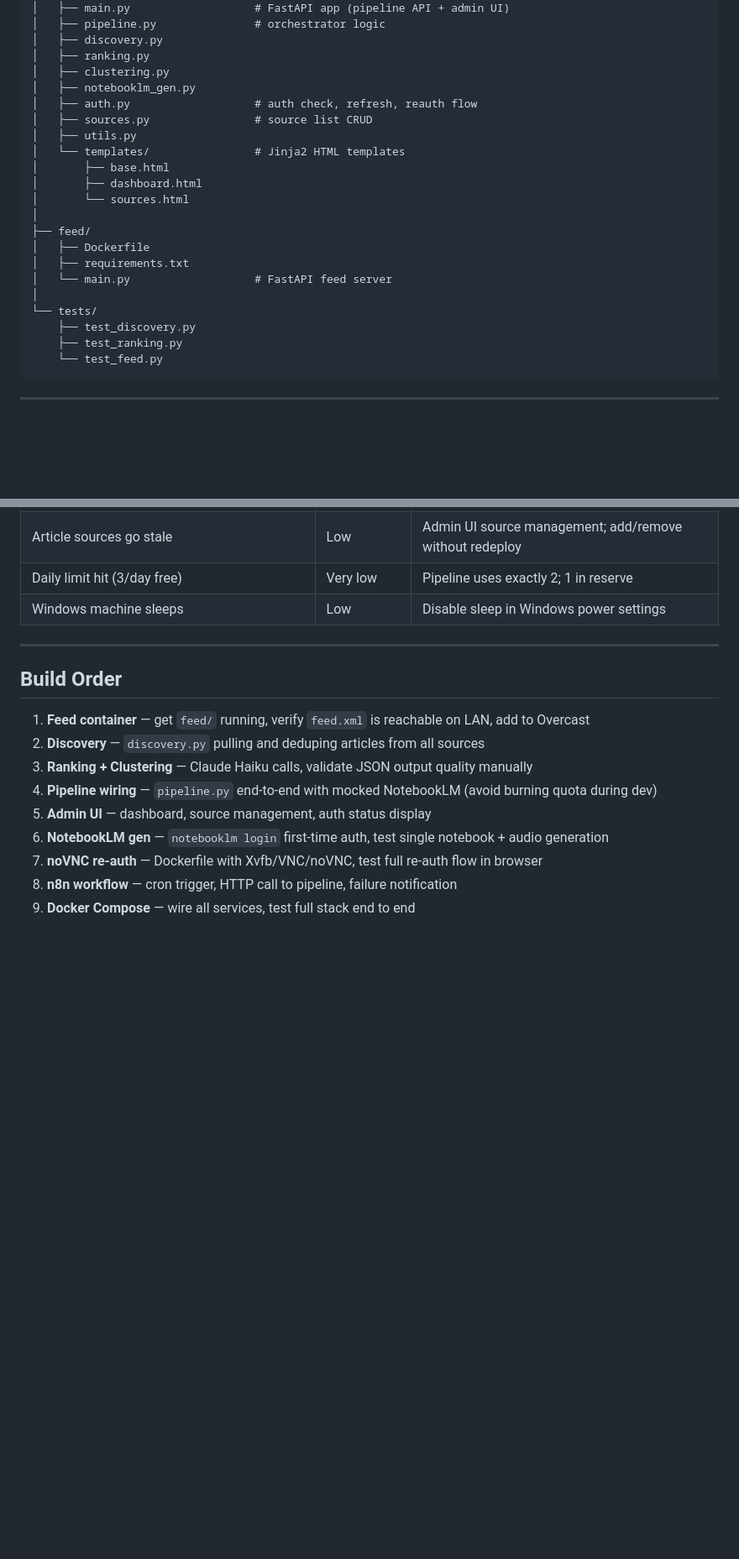
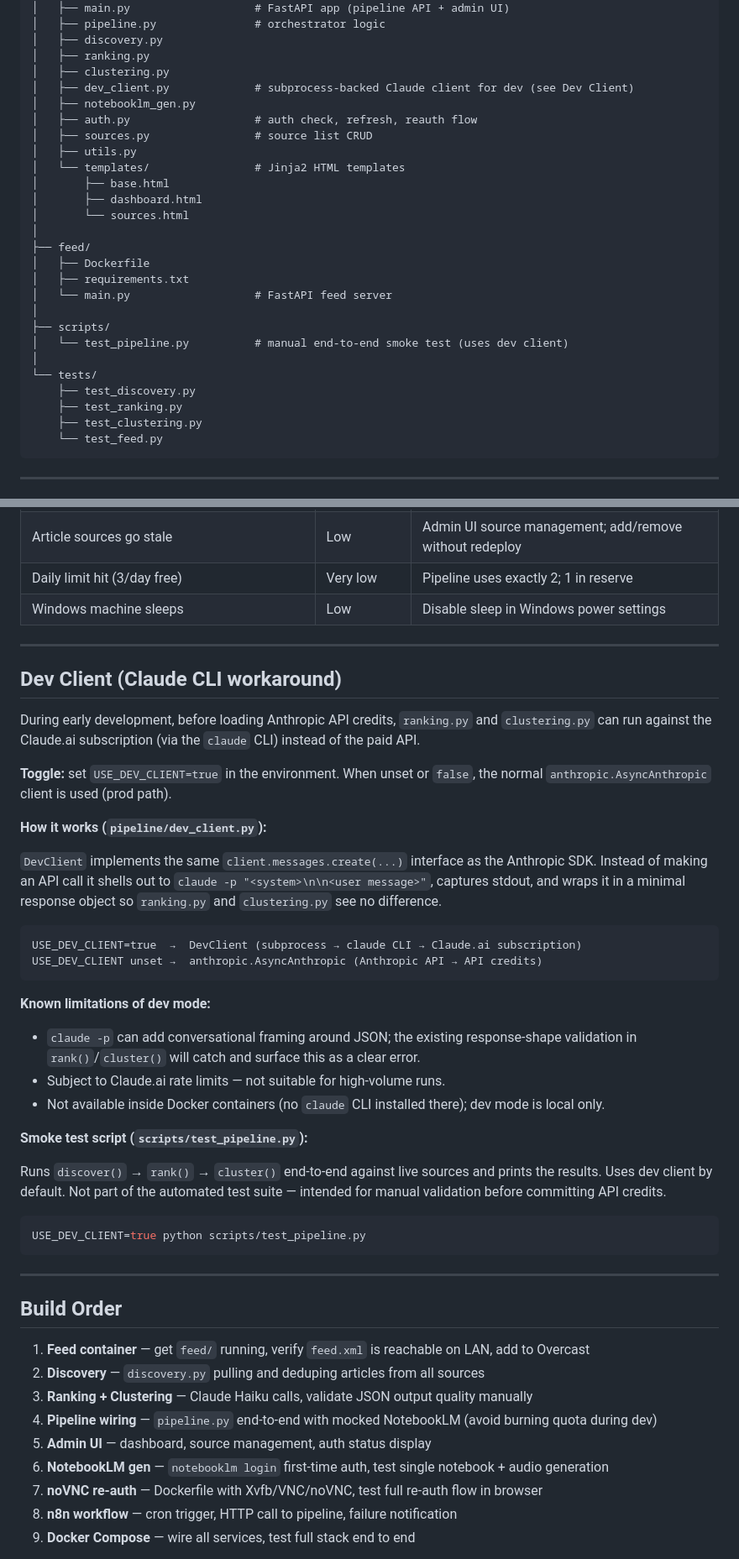
Before and after one commit to whitewalls86/de-podcast, a Markdown page: Docs/de-podcast-pipeline.md, 2 parts joined by grey strips. Shown at 84% size. Drawn GitHub-style; blank space fills up the shorter version.

Commit message:
Document dev client workaround in pipeline spec
Adds Dev Client section describing the USE_DEV_CLIENT toggle,
how the subprocess-backed claude CLI adapter works, its limitations,
and the scripts/test_pipeline.py smoke test. Also updates the file
structure to include dev_client.py, scripts/, and test_clustering.py.

Co-Authored-By: Claude Sonnet 4.6 <noreply@anthropic.com>

````diff
--- a/Docs/de-podcast-pipeline.md
+++ b/Docs/de-podcast-pipeline.md
@@ -341,6 +341,7 @@ de-podcast/
 │   ├── discovery.py
 │   ├── ranking.py
 │   ├── clustering.py
+│   ├── dev_client.py             # subprocess-backed Claude client for dev (see Dev Client)
 │   ├── notebooklm_gen.py
 │   ├── auth.py                   # auth check, refresh, reauth flow
 │   ├── sources.py                # source list CRUD
@@ -355,9 +356,13 @@ de-podcast/
 │   ├── requirements.txt
 │   └── main.py                   # FastAPI feed server
 │
+├── scripts/
+│   └── test_pipeline.py          # manual end-to-end smoke test (uses dev client)
+│
 └── tests/
     ├── test_discovery.py
     ├── test_ranking.py
+    ├── test_clustering.py
     └── test_feed.py
 ```
 
@@ -435,6 +440,37 @@ n8n and the pipeline container are on the same Docker network, so `http://pipeli
 
 ---
 
+## Dev Client (Claude CLI workaround)
+
+During early development, before loading Anthropic API credits, `ranking.py` and `clustering.py` can run against the Claude.ai subscription (via the `claude` CLI) instead of the paid API.
+
+**Toggle:** set `USE_DEV_CLIENT=true` in the environment. When unset or `false`, the normal `anthropic.AsyncAnthropic` client is used (prod path).
+
+**How it works (`pipeline/dev_client.py`):**
+
+`DevClient` implements the same `client.messages.create(...)` interface as the Anthropic SDK. Instead of making an API call it shells out to `claude -p "<system>\n\n<user message>"`, captures stdout, and wraps it in a minimal response object so `ranking.py` and `clustering.py` see no difference.
+
+```
+USE_DEV_CLIENT=true  →  DevClient (subprocess → claude CLI → Claude.ai subscription)
+USE_DEV_CLIENT unset →  anthropic.AsyncAnthropic (Anthropic API → API credits)
+```
+
+**Known limitations of dev mode:**
+
+- `claude -p` can add conversational framing around JSON; the existing response-shape validation in `rank()`/`cluster()` will catch and surface this as a clear error.
+- Subject to Claude.ai rate limits — not suitable for high-volume runs.
+- Not available inside Docker containers (no `claude` CLI installed there); dev mode is local only.
+
+**Smoke test script (`scripts/test_pipeline.py`):**
+
+Runs `discover()` → `rank()` → `cluster()` end-to-end against live sources and prints the results. Uses dev client by default. Not part of the automated test suite — intended for manual validation before committing API credits.
+
+```bash
+USE_DEV_CLIENT=true python scripts/test_pipeline.py
+```
+
+---
+
 ## Build Order
 
 1. **Feed container** — get `feed/` running, verify `feed.xml` is reachable on LAN, add to Overcast
````
